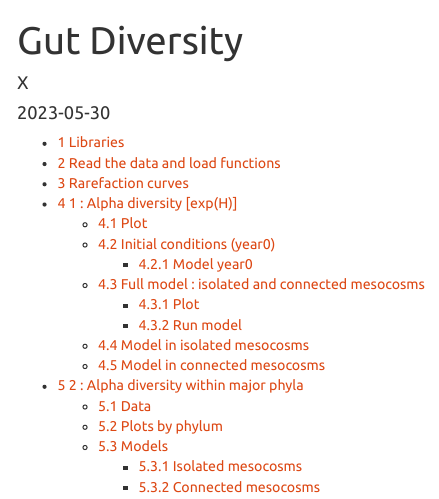
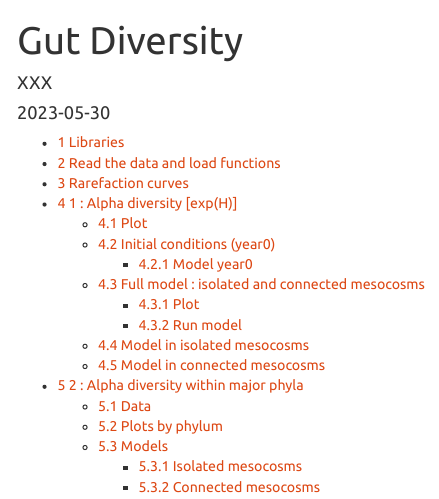
Before and after one commit to emmafromm/Warming-effects-on-lizard-gut-microbiome-depend-on-habitat-connectivity, an R Markdown document (R/1_XXX_GutDiversity.Rmd): the page in a window 1100 px wide, from its top. Rendered offline with R 4.5, knitr and Pandoc, with nearby package versions; the code chunks are not run, so their results and figures are left out; long lines of code are wrapped.

Commit message:
Update 1_XXX_GutDiversity.Rmd

```diff
--- a/R/1_XXX_GutDiversity.Rmd
+++ b/R/1_XXX_GutDiversity.Rmd
@@ -1,6 +1,6 @@
 ---
 title: 'Gut Diversity'
-author: "X"
+author: "XXX"
 date: '2023-05-30'
 output:
   html_document:
```
